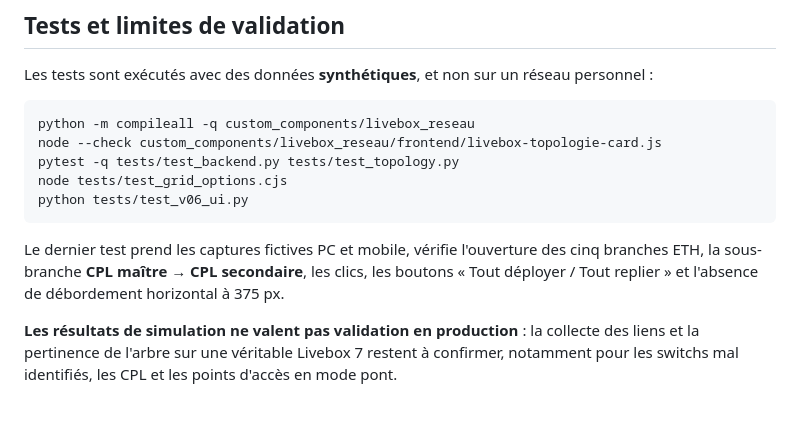
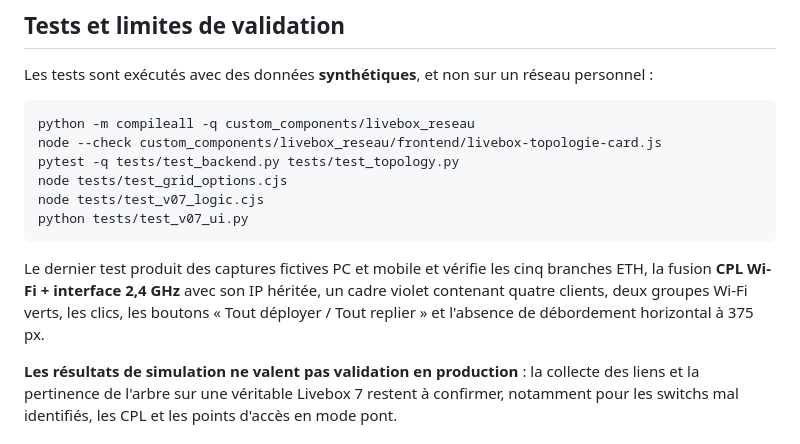
Before and after one commit to Stitchou/livebox-reseau, a Markdown page: README.md, the part around one of its changes. GitHub-like rendering; blank space fills up the shorter version.

````diff
--- a/README.md
+++ b/README.md
@@ -94,10 +109,11 @@ python -m compileall -q custom_components/livebox_reseau
 node --check custom_components/livebox_reseau/frontend/livebox-topologie-card.js
 pytest -q tests/test_backend.py tests/test_topology.py
 node tests/test_grid_options.cjs
-python tests/test_v06_ui.py
+node tests/test_v07_logic.cjs
+python tests/test_v07_ui.py
 ```
 
-Le dernier test prend les captures fictives PC et mobile, vérifie l'ouverture des cinq branches ETH, la sous-branche **CPL maître → CPL secondaire**, les clics, les boutons « Tout déployer / Tout replier » et l'absence de débordement horizontal à 375 px.
+Le dernier test produit des captures fictives PC et mobile et vérifie les cinq branches ETH, la fusion **CPL Wi-Fi + interface 2,4 GHz** avec son IP héritée, un cadre violet contenant quatre clients, deux groupes Wi-Fi verts, les clics, les boutons « Tout déployer / Tout replier » et l'absence de débordement horizontal à 375 px.
 
 **Les résultats de simulation ne valent pas validation en production** : la collecte des liens et la pertinence de l'arbre sur une véritable Livebox 7 restent à confirmer, notamment pour les switchs mal identifiés, les CPL et les points d'accès en mode pont.
 
````
Also changed, not shown: other parts of README.md (+26 -11 lines), CHANGELOG.md (added, +19 -0 lines), assets/topologie-exemple-fictif.png, assets/topologie-mobile-fictif.png, 8 other files.
